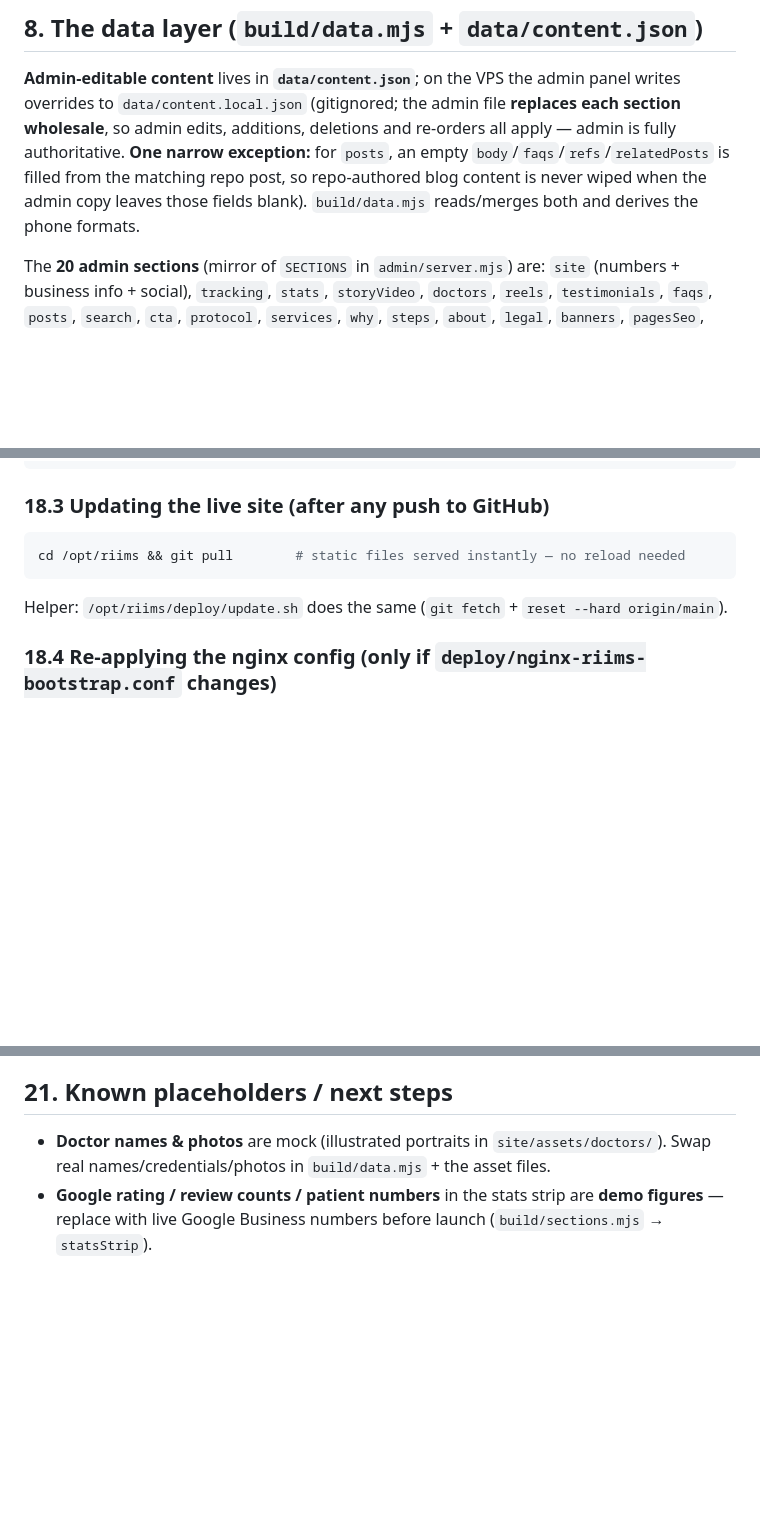
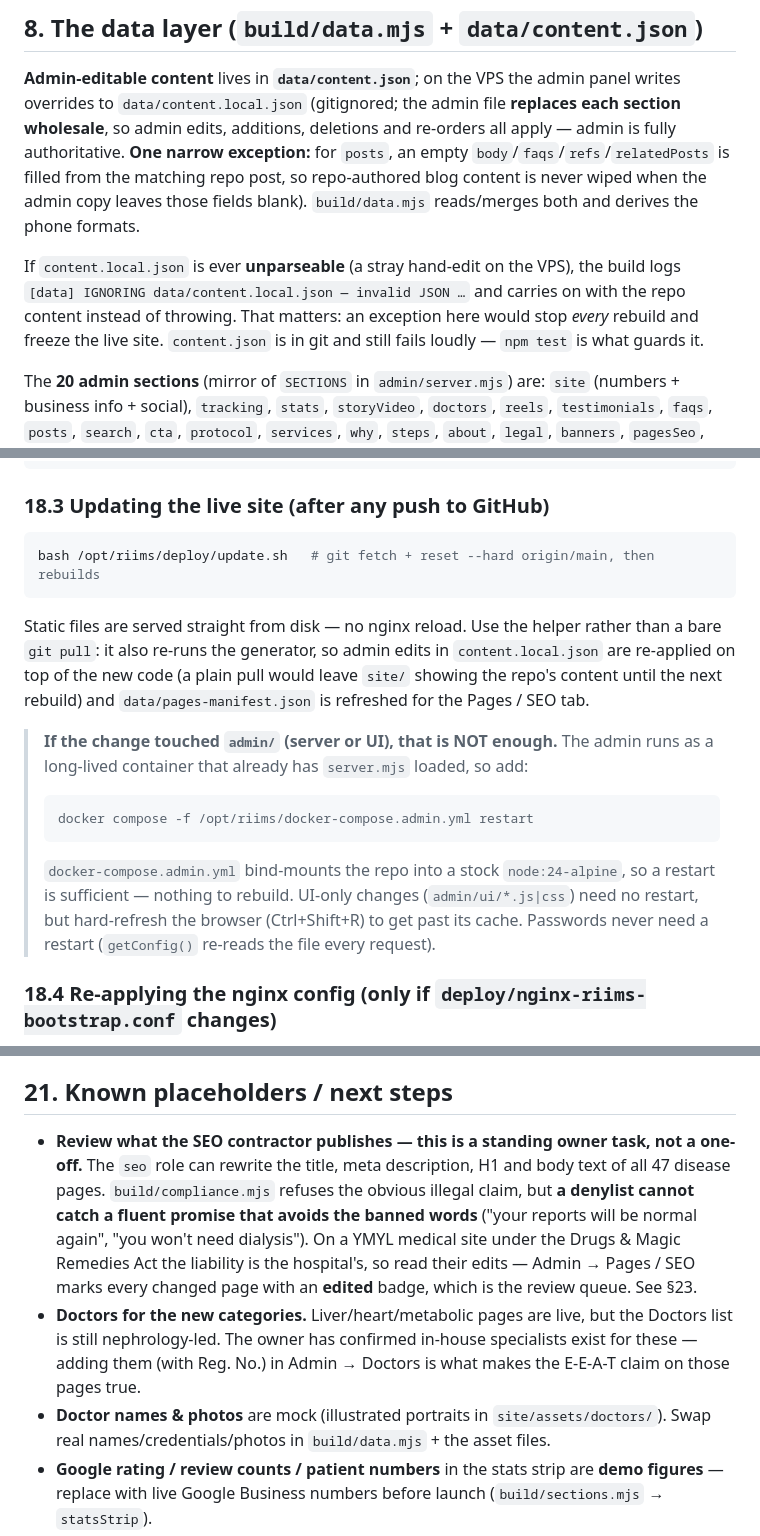
Before and after one commit to prarit0097/Riims-Website, a Markdown page: RIIMS.md, 3 parts joined by grey strips. GitHub-like rendering; blank space fills up the shorter version.

Commit message:
docs(riims): document the admin restart rule, JSON fallback, and SEO review duty
Audited RIIMS.md against everything shipped since the multi-disease expansion.
Most of it was already in sync; three real gaps remained.

- §18.3 said a `git pull` deploys any change. It does not: the admin runs as a
  long-lived container with server.mjs already loaded, so an admin change needs
  `docker compose restart` — the exact confusion hit during this deploy. Also
  points at update.sh (which rebuilds, so admin content and the page manifest
  survive) rather than a bare pull, and notes UI-only changes just need a hard
  refresh while passwords need nothing.
- §8 now records that an unparseable content.local.json warns and falls back to
  repo content instead of throwing — an exception there would freeze every
  rebuild on the VPS, so the behaviour is deliberate and worth knowing.
- §21 carries the standing owner task: the compliance guard cannot catch a fluent
  claim that avoids the banned words, so an outside contractor's edits to the 47
  disease pages need a human read. The "edited" badge is that review queue. Also
  records that the new categories still need their specialists listed.

Every added claim verified against the code (update.sh rebuilds, compose is a
bind-mount on a stock image, getConfig re-reads per request, malformed JSON warns
and carries on, 47/47 conditions editable). npm test = 0.

Co-Authored-By: Claude Opus 4.8 <noreply@anthropic.com>

````diff
--- a/RIIMS.md
+++ b/RIIMS.md
@@ -233,6 +233,11 @@ so admin edits, additions, deletions and re-orders all apply — admin is fully
 narrow exception:** for `posts`, an empty `body`/`faqs`/`refs`/`relatedPosts` is filled from the
 matching repo post, so repo-authored blog content is never wiped when the admin copy leaves those
 fields blank). `build/data.mjs` reads/merges both and derives the phone formats.
+
+If `content.local.json` is ever **unparseable** (a stray hand-edit on the VPS), the build logs
+`[data] IGNORING data/content.local.json — invalid JSON …` and carries on with the repo content
+instead of throwing. That matters: an exception here would stop *every* rebuild and freeze the
+live site. `content.json` is in git and still fails loudly — `npm test` is what guards it.
 
 The **20 admin sections** (mirror of `SECTIONS` in `admin/server.mjs`) are: `site` (numbers + business
 info + social), `tracking`, `stats`, `storyVideo`, `doctors`, `reels`, `testimonials`, `faqs`, `posts`,
@@ -637,9 +642,22 @@ nginx -t && systemctl reload nginx
 ### 18.3 Updating the live site (after any push to GitHub)
 
 ```bash
-cd /opt/riims && git pull        # static files served instantly — no reload needed
+bash /opt/riims/deploy/update.sh   # git fetch + reset --hard origin/main, then rebuilds
 ```
-Helper: `/opt/riims/deploy/update.sh` does the same (`git fetch` + `reset --hard origin/main`).
+Static files are served straight from disk — no nginx reload. Use the helper rather than a bare
+`git pull`: it also re-runs the generator, so admin edits in `content.local.json` are re-applied
+on top of the new code (a plain pull would leave `site/` showing the repo's content until the
+next rebuild) and `data/pages-manifest.json` is refreshed for the Pages / SEO tab.
+
+> **If the change touched `admin/` (server or UI), that is NOT enough.** The admin runs as a
+> long-lived container that already has `server.mjs` loaded, so add:
+> ```bash
+> docker compose -f /opt/riims/docker-compose.admin.yml restart
+> ```
+> `docker-compose.admin.yml` bind-mounts the repo into a stock `node:24-alpine`, so a restart
+> is sufficient — nothing to rebuild. UI-only changes (`admin/ui/*.js|css`) need no restart, but
+> hard-refresh the browser (Ctrl+Shift+R) to get past its cache. Passwords never need a restart
+> (`getConfig()` re-reads the file every request).
 
 ### 18.4 Re-applying the nginx config (only if `deploy/nginx-riims-bootstrap.conf` changes)
 
@@ -725,6 +743,16 @@ system-nginx vhost (`deploy/nginx-riimshospitals.conf`), and Apache (`deploy/apa
 
 ## 21. Known placeholders / next steps
 
+- **Review what the SEO contractor publishes — this is a standing owner task, not a one-off.**
+  The `seo` role can rewrite the title, meta description, H1 and body text of all 47 disease
+  pages. `build/compliance.mjs` refuses the obvious illegal claim, but **a denylist cannot catch
+  a fluent promise that avoids the banned words** ("your reports will be normal again", "you
+  won't need dialysis"). On a YMYL medical site under the Drugs & Magic Remedies Act the
+  liability is the hospital's, so read their edits — Admin → Pages / SEO marks every changed
+  page with an **edited** badge, which is the review queue. See §23.
+- **Doctors for the new categories.** Liver/heart/metabolic pages are live, but the Doctors list
+  is still nephrology-led. The owner has confirmed in-house specialists exist for these — adding
+  them (with Reg. No.) in Admin → Doctors is what makes the E-E-A-T claim on those pages true.
 - **Doctor names & photos** are mock (illustrated portraits in `site/assets/doctors/`). Swap
   real names/credentials/photos in `build/data.mjs` + the asset files.
 - **Google rating / review counts / patient numbers** in the stats strip are **demo figures** —
````
